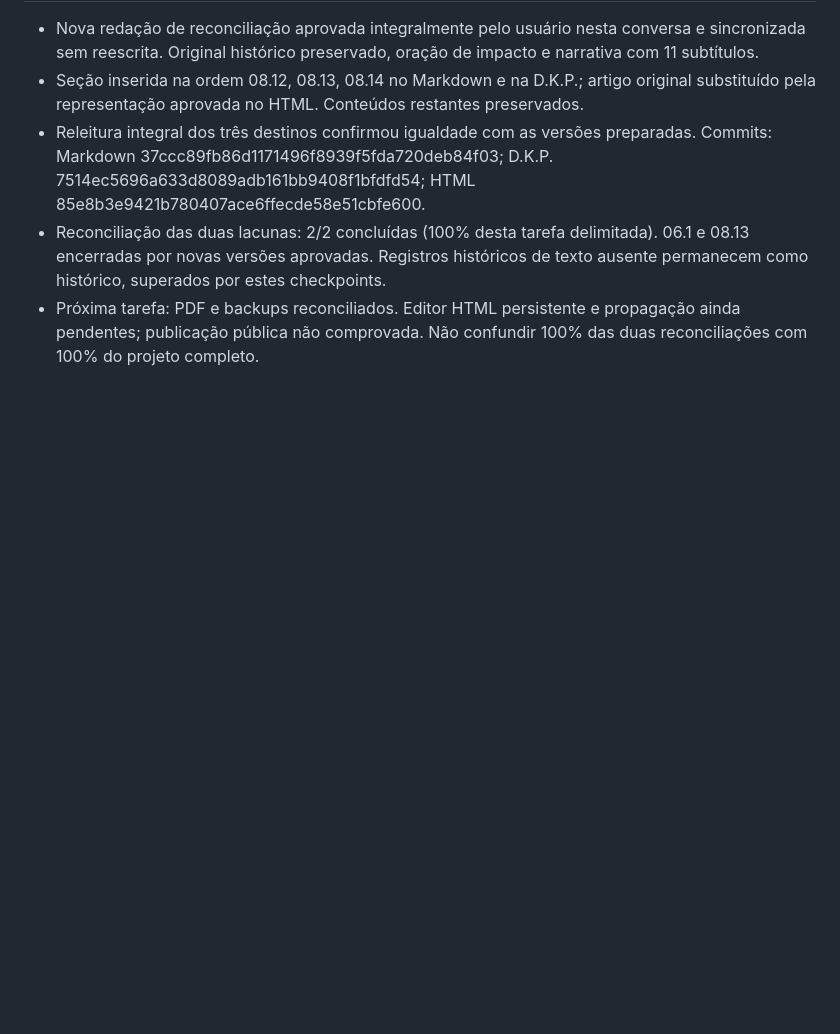
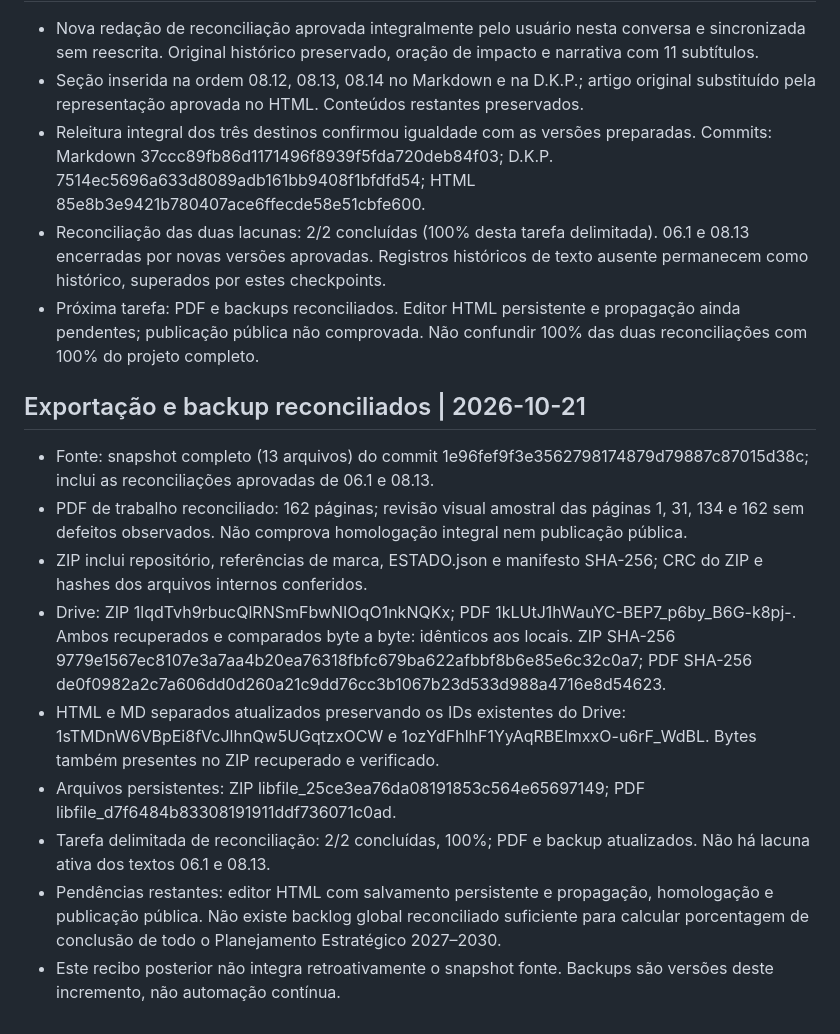
Before and after one commit to sistema-hue/soul-brand-imts, a Markdown page: dkp/CONTINUIDADE_SOUL_BRAND.md, the part around the change. GitHub-like rendering; blank space fills up the shorter version.

Commit message:
Registra PDF e backups reconciliados recuperados e verificados

```diff
--- a/dkp/CONTINUIDADE_SOUL_BRAND.md
+++ b/dkp/CONTINUIDADE_SOUL_BRAND.md
@@ -160,3 +160,15 @@ Este checkpoint posterior prevalece sobre as indicações antigas de "próximo 0
 - Releitura integral dos três destinos confirmou igualdade com as versões preparadas. Commits: Markdown 37ccc89fb86d1171496f8939f5fda720deb84f03; D.K.P. 7514ec5696a633d8089adb161bb9408f1bfdfd54; HTML 85e8b3e9421b780407ace6ffecde58e51cbfe600.
 - Reconciliação das duas lacunas: 2/2 concluídas (100% desta tarefa delimitada). 06.1 e 08.13 encerradas por novas versões aprovadas. Registros históricos de texto ausente permanecem como histórico, superados por estes checkpoints.
 - Próxima tarefa: PDF e backups reconciliados. Editor HTML persistente e propagação ainda pendentes; publicação pública não comprovada. Não confundir 100% das duas reconciliações com 100% do projeto completo.
+
+
+## Exportação e backup reconciliados | 2026-10-21
+- Fonte: snapshot completo (13 arquivos) do commit 1e96fef9f3e3562798174879d79887c87015d38c; inclui as reconciliações aprovadas de 06.1 e 08.13.
+- PDF de trabalho reconciliado: 162 páginas; revisão visual amostral das páginas 1, 31, 134 e 162 sem defeitos observados. Não comprova homologação integral nem publicação pública.
+- ZIP inclui repositório, referências de marca, ESTADO.json e manifesto SHA-256; CRC do ZIP e hashes dos arquivos internos conferidos.
+- Drive: ZIP 1lqdTvh9rbucQlRNSmFbwNIOqO1nkNQKx; PDF 1kLUtJ1hWauYC-BEP7_p6by_B6G-k8pj-. Ambos recuperados e comparados byte a byte: idênticos aos locais. ZIP SHA-256 9779e1567ec8107e3a7aa4b20ea76318fbfc679ba622afbbf8b6e85e6c32c0a7; PDF SHA-256 de0f0982a2c7a606dd0d260a21c9dd76cc3b1067b23d533d988a4716e8d54623.
+- HTML e MD separados atualizados preservando os IDs existentes do Drive: 1sTMDnW6VBpEi8fVcJlhnQw5UGqtzxOCW e 1ozYdFhlhF1YyAqRBElmxxO-u6rF_WdBL. Bytes também presentes no ZIP recuperado e verificado.
+- Arquivos persistentes: ZIP libfile_25ce3ea76da08191853c564e65697149; PDF libfile_d7f6484b83308191911ddf736071c0ad.
+- Tarefa delimitada de reconciliação: 2/2 concluídas, 100%; PDF e backup atualizados. Não há lacuna ativa dos textos 06.1 e 08.13.
+- Pendências restantes: editor HTML com salvamento persistente e propagação, homologação e publicação pública. Não existe backlog global reconciliado suficiente para calcular porcentagem de conclusão de todo o Planejamento Estratégico 2027–2030.
+- Este recibo posterior não integra retroativamente o snapshot fonte. Backups são versões deste incremento, não automação contínua.
```
